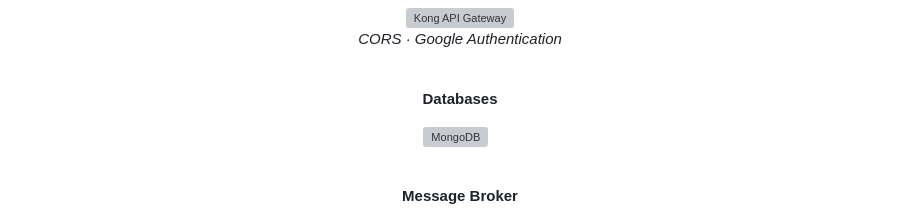
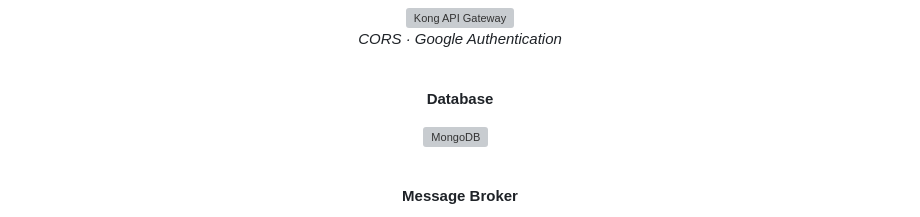
Before and after one commit to TeoSean00/GoBook-Backend, a Markdown page: README.md, the part around one of its changes. GitHub-like rendering; grey boxes are pictures that could not be loaded.

```diff
--- a/README.md
+++ b/README.md
@@ -35,7 +35,7 @@ Simplifying bookings one class at a time
 </p>
 <br>
 
-<p align="center"><strong>Databases</strong></p>
+<p align="center"><strong>Database</strong></p>
 <p align="center">
 <a href="https://www.mongodb.com/"><img src="https://findlogovector.com/wp-content/uploads/2022/04/mongodb-logo-vector-2022.png" alt="MongoDB" height="40"/></a>&nbsp;&nbsp;
 </p>
```
Also changed, not shown: other parts of README.md (+1 -1 lines).
